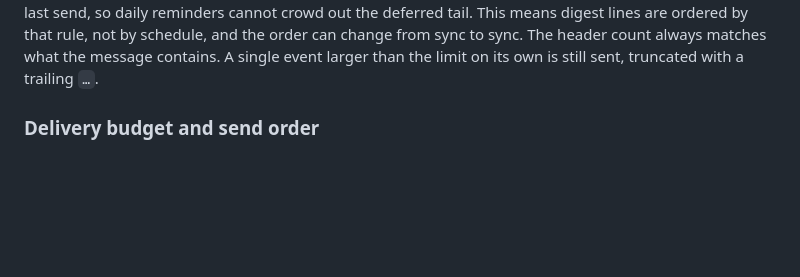
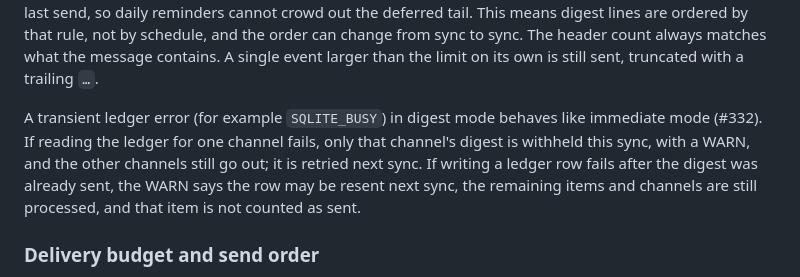
Before and after one commit to agigante80/Actual-sync, a Markdown page: docs/SCHEDULE_ALERTS.md, the part around the change. GitHub-like rendering; blank space fills up the shorter version.

Commit message:
docs(schedule-alerts): document digest-mode behaviour on a transient ledger error (#332)
Co-Authored-By: Claude Opus 5.5 <noreply@anthropic.com>
Claude-Session: https://claude.ai/code/session_01DyDhPtA1DW3xkghyUgi4b8

```diff
--- a/docs/SCHEDULE_ALERTS.md
+++ b/docs/SCHEDULE_ALERTS.md
@@ -164,6 +164,12 @@ have waited longest since their last send, so daily reminders cannot crowd out t
 This means digest lines are ordered by that rule, not by schedule, and the order can change from
 sync to sync. The header count always matches what the message contains. A single
 event larger than the limit on its own is still sent, truncated with a trailing `…`.
+
+A transient ledger error (for example `SQLITE_BUSY`) in digest mode behaves like immediate mode
+(#332). If reading the ledger for one channel fails, only that channel's digest is withheld this
+sync, with a WARN, and the other channels still go out; it is retried next sync. If writing a
+ledger row fails after the digest was already sent, the WARN says the row may be resent next sync,
+the remaining items and channels are still processed, and that item is not counted as sent.
 
 ### Delivery budget and send order
 
```
